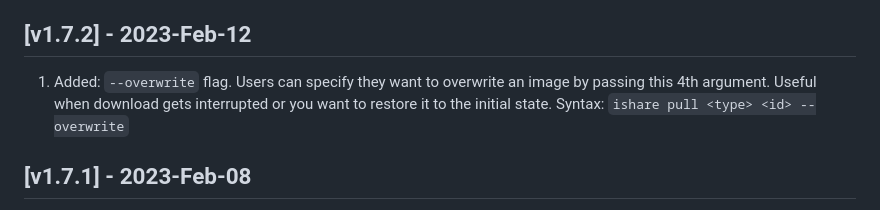
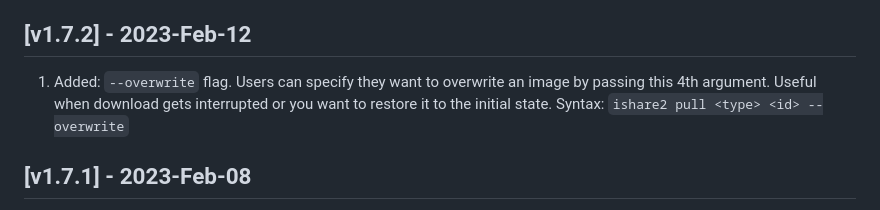
Before and after one commit to pnetlabrepo/ishare2, a Markdown page: CHANGELOG.md, the part around the change. Drawn GitHub-style.

```diff
--- a/CHANGELOG.md
+++ b/CHANGELOG.md
@@ -4,7 +4,7 @@ All notable changes to this project will be documented in this file. You can upg
 
 ## [v1.7.2] - 2023-Feb-12
 
-1) Added: `--overwrite` flag. Users can specify they want to overwrite an image by passing this 4th argument. Useful when download gets interrupted or you want to restore it to the initial state. Syntax: `ishare pull <type> <id> --overwrite`
+1) Added: `--overwrite` flag. Users can specify they want to overwrite an image by passing this 4th argument. Useful when download gets interrupted or you want to restore it to the initial state. Syntax: `ishare2 pull <type> <id> --overwrite`
 
 ## [v1.7.1] - 2023-Feb-08
 
```
